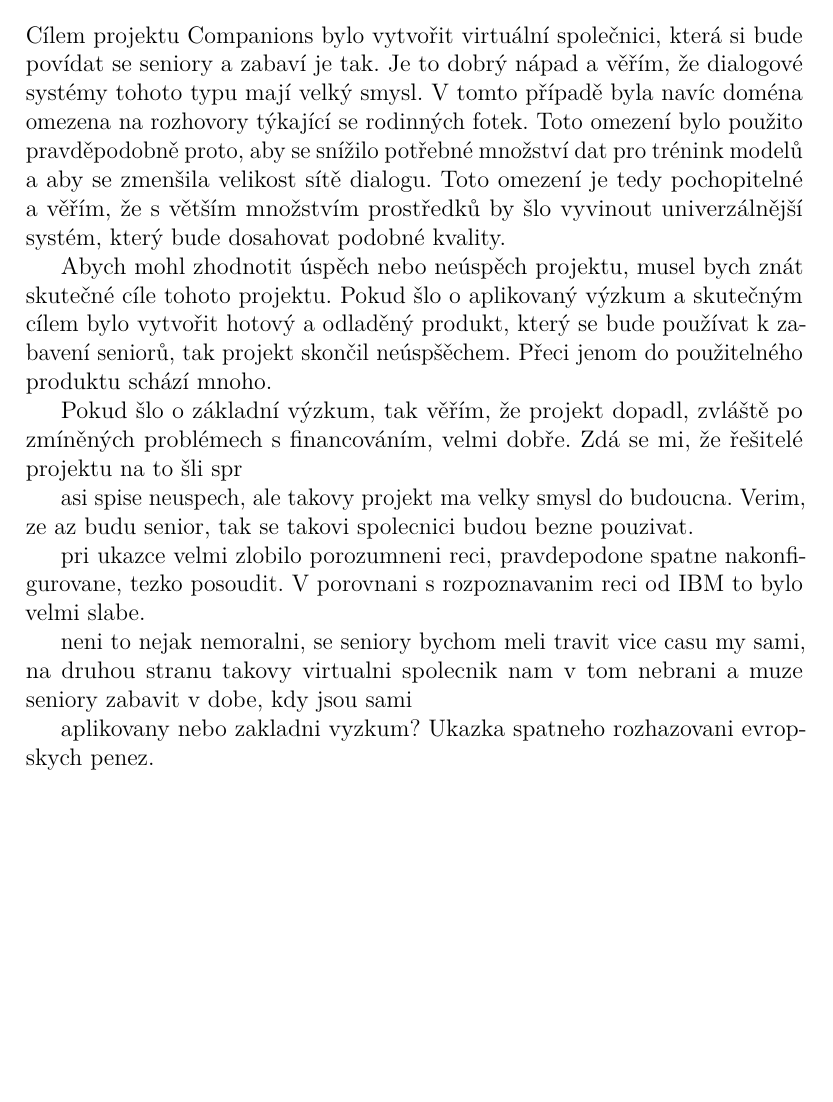
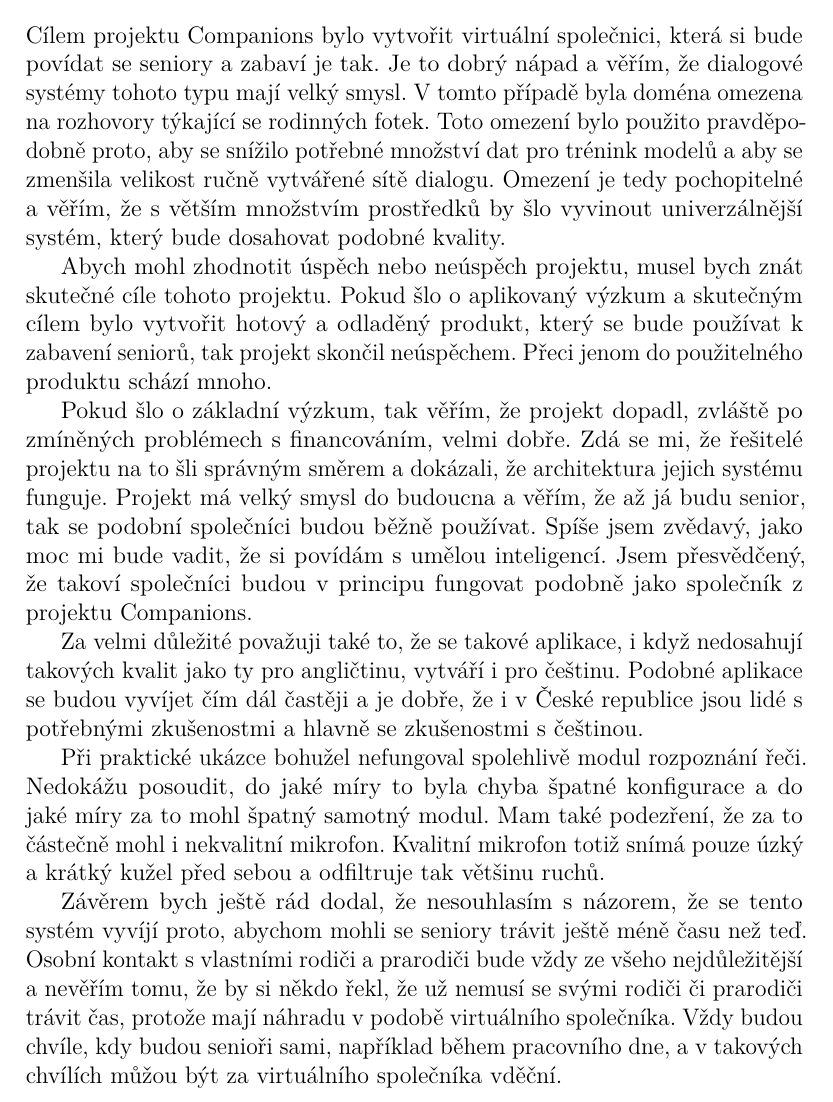
Before and after one commit to machacek/aplikace-nlp, a LaTeX document (companions.tex): part of the page, cut so that both start at the same text, the shorter picture padded with empty space. Compiled offline with pdfLaTeX.

Commit message:
companions finished

```diff
--- a/companions.tex
+++ b/companions.tex
@@ -12,35 +12,44 @@
 
 Cílem projektu Companions bylo vytvořit virtuální společnici, která si bude
 povídat se seniory a zabaví je tak. Je to dobrý nápad a věřím, že dialogové
-systémy tohoto typu mají velký smysl. V tomto případě byla navíc doména omezena
+systémy tohoto typu mají velký smysl. V tomto případě byla doména omezena
 na rozhovory týkající se rodinných fotek. Toto omezení bylo použito
 pravděpodobně proto, aby se snížilo potřebné množství dat pro trénink modelů a
-aby se zmenšila velikost sítě dialogu. Toto omezení je tedy pochopitelné a
-věřím, že s větším množstvím prostředků by šlo vyvinout univerzálnější systém,
-který bude dosahovat podobné kvality.
+aby se zmenšila velikost ručně vytvářené sítě dialogu. Omezení je tedy
+pochopitelné a věřím, že s větším množstvím prostředků by šlo vyvinout
+univerzálnější systém, který bude dosahovat podobné kvality.
 
 Abych mohl zhodnotit úspěch nebo neúspěch projektu, musel bych znát skutečné
 cíle tohoto projektu. Pokud šlo o aplikovaný výzkum a skutečným cílem bylo
 vytvořit hotový a odladěný produkt, který se bude používat k zabavení seniorů,
-tak projekt skončil neúspšěchem. Přeci jenom do použitelného produktu schází
+tak projekt skončil neúspěchem. Přeci jenom do použitelného produktu schází
 mnoho.
 
 Pokud šlo o základní výzkum, tak věřím, že projekt dopadl, zvláště po zmíněných
-problémech s financováním, velmi dobře. Zdá se mi, že řešitelé projektu
-na to šli spr
+problémech s financováním, velmi dobře. Zdá se mi, že řešitelé projektu na to
+šli správným směrem a dokázali, že architektura jejich systému funguje. Projekt
+má velký smysl do budoucna a věřím, že až já budu senior, tak se podobní
+společníci budou běžně používat. Spíše jsem zvědavý, jako moc mi bude vadit, že
+si povídám s umělou inteligencí. Jsem přesvědčený, že takoví společníci budou v
+principu fungovat podobně jako společník z projektu Companions.
 
+Za velmi důležité považuji také to, že se takové aplikace, i když nedosahují
+takových kvalit jako ty pro angličtinu, vytváří i pro češtinu. Podobné aplikace
+se budou vyvíjet čím dál častěji a je dobře, že i v České republice jsou lidé s
+potřebnými zkušenostmi a hlavně se zkušenostmi s češtinou.
 
-asi spise neuspech, ale takovy projekt ma velky smysl do budoucna. Verim, ze az budu
-senior, tak se takovi spolecnici budou bezne pouzivat.
+Při praktické ukázce bohužel nefungoval spolehlivě modul rozpoznání řeči.
+Nedokážu posoudit, do jaké míry to byla chyba špatné konfigurace a do jaké míry
+za to mohl špatný samotný modul. Mam také podezření, že za to částečně mohl i
+nekvalitní mikrofon. Kvalitní mikrofon totiž snímá pouze úzký a krátký kužel
+před sebou a odfiltruje tak většinu ruchů.
 
-pri ukazce velmi zlobilo porozumneni reci, pravdepodone spatne nakonfigurovane, tezko posoudit.
-V porovnani s rozpoznavanim reci od IBM to bylo velmi slabe.
-
-neni to nejak nemoralni, se seniory bychom meli travit vice casu my sami, na
-druhou stranu takovy virtualni spolecnik nam v tom nebrani a muze seniory
-zabavit v dobe, kdy jsou sami
-
-aplikovany nebo zakladni vyzkum? Ukazka spatneho rozhazovani evropskych penez.
-
+Závěrem bych ještě rád dodal, že nesouhlasím s názorem, že se tento systém
+vyvíjí proto, abychom mohli se seniory trávit ještě méně času než teď. Osobní
+kontakt s vlastními rodiči a prarodiči bude vždy ze všeho nejdůležitější a
+nevěřím tomu, že by si někdo řekl, že už nemusí se svými rodiči či prarodiči
+trávit čas, protože mají náhradu v podobě virtuálního společníka. Vždy budou
+chvíle, kdy budou senioři sami, například během pracovního dne, a v takových
+chvílích můžou být za virtuálního společníka vděční.
 
 \end{document}
```
